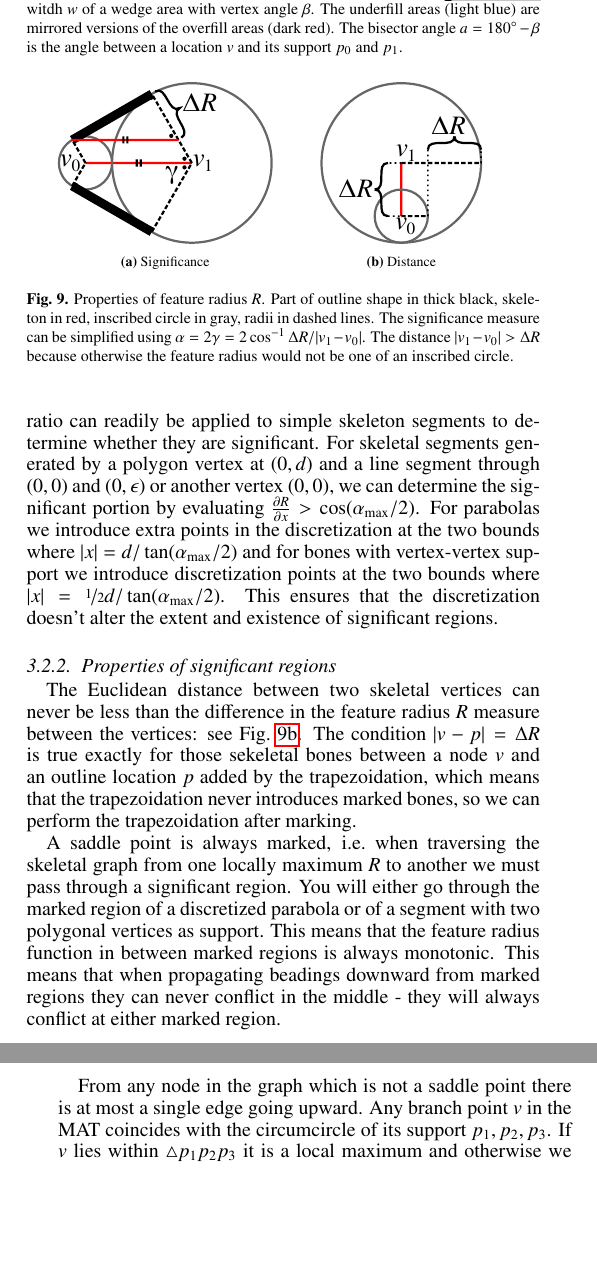
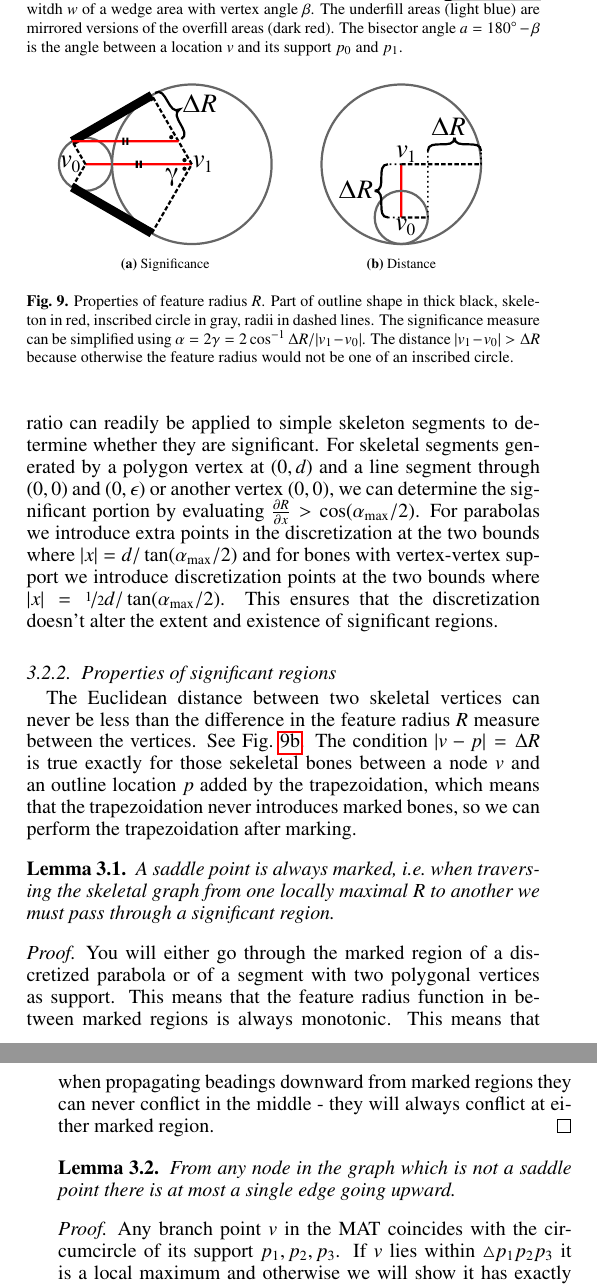
Before and after one commit to BagelOrb/variable_width_paper, a LaTeX paper (0_main.tex, which reads 4_method.tex): two parts of the columns of pages 4 and 5 of 10, joined at a grey line, cut so that both start at the same text, the shorter picture padded with empty space. Compiled offline with pdfLaTeX.

Commit message:
make properties of significant regions into Lemmas

```diff
--- a/0_main.tex
+++ b/0_main.tex
@@ -74,6 +74,9 @@
 	\DeclareMathOperator*{\argmin}{arg\,min}
 
 	\DeclareMathOperator{\abs}{abs} % absolute function
+
+	\usepackage{amsthm} % \begin{proof}
+	\newtheorem{lemma}{Lemma}[section]
 
 	\usepackage[inline]{enumitem} % inline enumerate*
 
--- a/4_method.tex
+++ b/4_method.tex
@@ -233,8 +233,11 @@ The distance $|v_1 - v_0| > \Delta R$ because otherwise the feature radius would
 
 
 \subsubsection{Properties of significant regions}
-The Euclidean distance between two skeletal vertices can never be less than the difference in the feature radius $R$ measure between the vertices: see \cref{distance_ratio_limit}.
+%\begin{lemma} \label{min_euclidean_distance} >> this paragraph contains two lemmas and a concluding remark!
+The Euclidean distance between two skeletal vertices can never be less than the difference in the feature radius $R$ measure between the vertices.
+See \cref{distance_ratio_limit}.
 The condition $|v - p| = \Delta R$ is true exactly for those sekeletal bones between a node $v$ and an outline location $p$ added by the trapezoidation, which means that the trapezoidation never introduces marked bones, so we can perform the trapezoidation after marking.
+
 
 \iffalse
 % This fact is not used anymore, because we change the marking such that it doesn't hold for marked edges any more.
@@ -245,13 +248,20 @@ The extra edges added to the VD to form the ST can never be significant because
 so the nodes of the ST also have at most two significant edges.
 \fi
 
+\begin{lemma}\label{saddle_points_are_marked}
 A saddle point is always marked, i.e.\
-when traversing the skeletal graph from one locally maximum $R$ to another we must pass through a significant region.
+when traversing the skeletal graph from one locally maximal $R$ to another we must pass through a significant region.
+\end{lemma}
+\begin{proof}
 You will either go through the marked region of a discretized parabola or of a segment with two polygonal vertices as support.
 This means that the feature radius function in between marked regions is always monotonic.
 This means that when propagating beadings downward from marked regions they can never conflict in the middle - they will always conflict at either marked region.
+\end{proof}
 
+\begin{lemma}\label{single_upward_edge}
 From any node in the graph which is not a saddle point there is at most a single edge going upward.
+\end{lemma}
+\begin{proof}
 Any branch point $v$ in the MAT coincides with the circumcircle of its support $p_1, p_2, p_3$.
 If $v$ lies within $\triangle p_1 p_2 p_3$ it is a local maximum and otherwise we will show it has exactly one upward edge.
 If $v$ lies outside of $\triangle p_1 p_2 p_3$ then those support points lie within a \SI{180}{\degree} range from $v$
```
Also changed, not shown: 4_method.tex (1 more changed lines).
